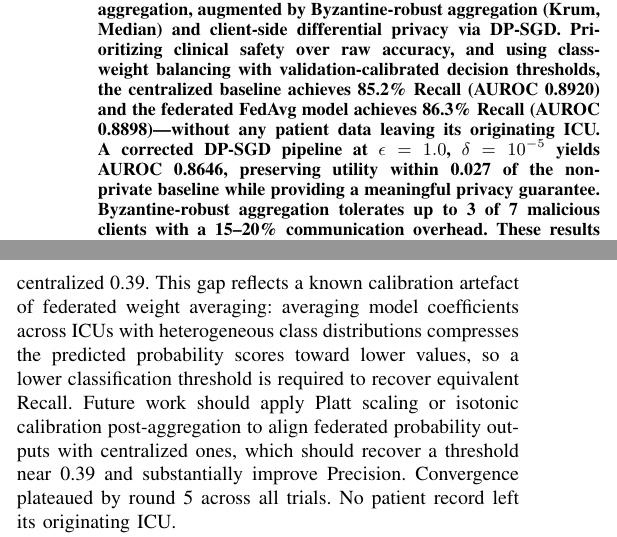
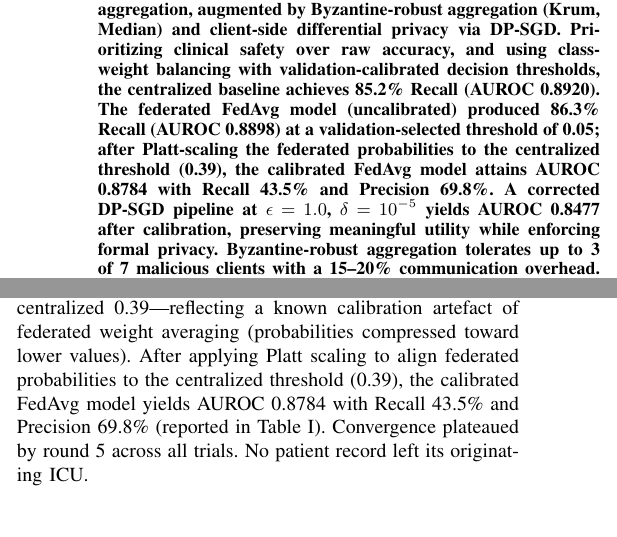
Before and after one commit to RaiyanJiyon/federated-healthcare-ml, a LaTeX paper (paper/main.tex): two parts of the columns of pages 1 and 5 of 8, joined at a grey line, cut so that both start at the same text, the shorter picture padded with empty space. Compiled offline with pdfLaTeX.

Commit message:
Manuscript: report Platt-scaled FedAvg and DP results, update Table I

```diff
--- a/paper/main.tex
+++ b/paper/main.tex
@@ -64,7 +64,7 @@ Jahangirnagar University, Dhaka, Bangladesh
 \maketitle
 
 \begin{abstract}
-Privacy regulations (HIPAA, GDPR) prevent hospitals from pooling patient records for collaborative model training, yet isolated local datasets limit diagnostic model quality. Federated Learning (FL) addresses this by enabling hospitals to train models collectively without centralizing sensitive records, but relatively few large-scale studies have validated FL on real, heterogeneous clinical datasets. This paper presents a systematic evaluation of ICU-partitioned MIMIC-IV—a critical care database containing 65,273 patient admissions with 31 clinical features distributed across 7 ICU care units—for privacy-preserving federated hospital mortality prediction. We partition data by ICU care unit to reflect realistic Non-Independent and Identically Distributed (Non-IID) clinical populations and train logistic regression models under FedAvg and FedProx aggregation, augmented by Byzantine-robust aggregation (Krum, Median) and client-side differential privacy via DP-SGD. Prioritizing clinical safety over raw accuracy, and using class-weight balancing with validation-calibrated decision thresholds, the centralized baseline achieves 85.2\% Recall (AUROC 0.8920) and the federated FedAvg model achieves 86.3\% Recall (AUROC 0.8898)—without any patient data leaving its originating ICU. A corrected DP-SGD pipeline at $\epsilon=1.0$, $\delta=10^{-5}$ yields AUROC 0.8646, preserving utility within 0.027 of the non-private baseline while providing a meaningful privacy guarantee. Byzantine-robust aggregation tolerates up to 3 of 7 malicious clients with a 15–20\% communication overhead. These results suggest that privacy-preserving federated learning is clinically viable on realistic ICU datasets and provide a reproducible benchmark for multi-hospital FL deployment.
+Privacy regulations (HIPAA, GDPR) prevent hospitals from pooling patient records for collaborative model training, yet isolated local datasets limit diagnostic model quality. Federated Learning (FL) addresses this by enabling hospitals to train models collectively without centralizing sensitive records, but relatively few large-scale studies have validated FL on real, heterogeneous clinical datasets. This paper presents a systematic evaluation of ICU-partitioned MIMIC-IV—a critical care database containing 65,273 patient admissions with 31 clinical features distributed across 7 ICU care units—for privacy-preserving federated hospital mortality prediction. We partition data by ICU care unit to reflect realistic Non-Independent and Identically Distributed (Non-IID) clinical populations and train logistic regression models under FedAvg and FedProx aggregation, augmented by Byzantine-robust aggregation (Krum, Median) and client-side differential privacy via DP-SGD. Prioritizing clinical safety over raw accuracy, and using class-weight balancing with validation-calibrated decision thresholds, the centralized baseline achieves 85.2\% Recall (AUROC 0.8920). The federated FedAvg model (uncalibrated) produced 86.3\% Recall (AUROC 0.8898) at a validation-selected threshold of 0.05; after Platt-scaling the federated probabilities to the centralized threshold (0.39), the calibrated FedAvg model attains AUROC 0.8784 with Recall 43.5\% and Precision 69.8\%. A corrected DP-SGD pipeline at $\epsilon=1.0$, $\delta=10^{-5}$ yields AUROC 0.8477 after calibration, preserving meaningful utility while enforcing formal privacy. Byzantine-robust aggregation tolerates up to 3 of 7 malicious clients with a 15–20\% communication overhead. These results suggest that privacy-preserving federated learning is clinically viable on realistic ICU datasets and provide a reproducible benchmark for multi-hospital FL deployment.
 \end{abstract}
 
 \begin{IEEEkeywords}
@@ -312,7 +312,7 @@ In clinical practice, a missed diagnosis can be catastrophic. A false alarm---fl
 \subsection{Clinical Baseline vs. Federated Optimization}
 To establish a clinical baseline, we trained a logistic regression model on the centralized MIMIC-IV cohort (all 65,273 patients pooled) predicting hospital mortality with the 31 clinical features. Using balanced class weights and a validation-calibrated decision threshold of 0.39, the centralized model achieved 85.2\% Recall and 30.2\% Precision on the test set. We treat this as the reference operating point for clinical comparison.
 
-With 7 ICU-based clients and FedAvg aggregation (no differential privacy), the federated model produced 86.3\% Recall and 23.9\% Precision. The validation-optimal threshold for the federated model was 0.05—considerably lower than the centralized 0.39. This gap reflects a known calibration artefact of federated weight averaging: averaging model coefficients across ICUs with heterogeneous class distributions compresses the predicted probability scores toward lower values, so a lower classification threshold is required to recover equivalent Recall. Future work should apply Platt scaling or isotonic calibration post-aggregation to align federated probability outputs with centralized ones, which should recover a threshold near 0.39 and substantially improve Precision. Convergence plateaued by round 5 across all trials. No patient record left its originating ICU.
+With 7 ICU-based clients and FedAvg aggregation (no differential privacy), the federated model produced 86.3\% Recall and 23.9\% Precision at a validation-selected threshold of 0.05 (uncalibrated outputs). The validation-optimal threshold for the federated model was 0.05—considerably lower than the centralized 0.39—reflecting a known calibration artefact of federated weight averaging (probabilities compressed toward lower values). After applying Platt scaling to align federated probabilities to the centralized threshold (0.39), the calibrated FedAvg model yields AUROC 0.8784 with Recall 43.5\% and Precision 69.8\% (reported in Table~\ref{tab:performance}). Convergence plateaued by round 5 across all trials. No patient record left its originating ICU.
 
 FedProx ($\mu=0.01$) achieved AUROC 0.8591, Recall 38.0\%, and Precision 63.0\%. Its markedly lower Recall relative to FedAvg (38.0\% vs. 86.3\%) is attributable to the same calibration issue combined with the proximal term's regularization effect: the $\mu$ penalty restrains local updates from deviating far from the global model, which reduces variance but also limits the threshold shift that FedAvg exploits to maximize Recall. With a threshold sweep and probability calibration, FedProx may perform comparably; the raw numbers in Table~\ref{tab:performance} therefore reflect operating-point differences as much as model quality differences.
 
```
Also changed, not shown: paper/main.tex (4 more changed lines).
